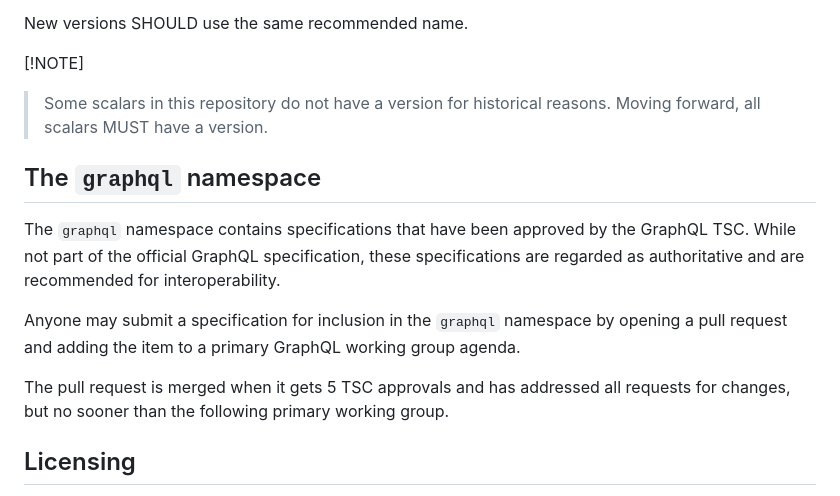
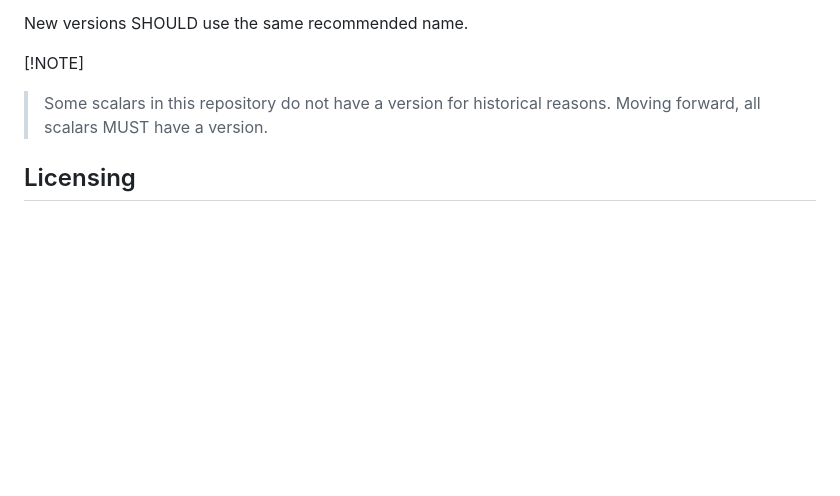
Before and after one commit to graphql/graphql-scalars, a Markdown page: README.md, the part around the change. Drawn GitHub-style; blank space fills up the shorter version.

Commit message:
Remove `graphql` namespace

```diff
--- a/README.md
+++ b/README.md
@@ -92,20 +92,6 @@ New versions SHOULD use the same recommended name.
 > Some scalars in this repository do not have a version for historical reasons.
 > Moving forward, all scalars MUST have a version.
 
-## The `graphql` namespace
-
-The `graphql` namespace contains specifications that have been approved by the
-GraphQL TSC. While not part of the official GraphQL specification, these
-specifications are regarded as authoritative and are recommended for
-interoperability.
-
-Anyone may submit a specification for inclusion in the `graphql` namespace by
-opening a pull request and adding the item to a primary GraphQL working group
-agenda.
-
-The pull request is merged when it gets 5 TSC approvals and has addressed all
-requests for changes, but no sooner than the following primary working group.
-
 ## Licensing
 
 Specifications contributed to the GraphQL Scalars repository are part of the
```
